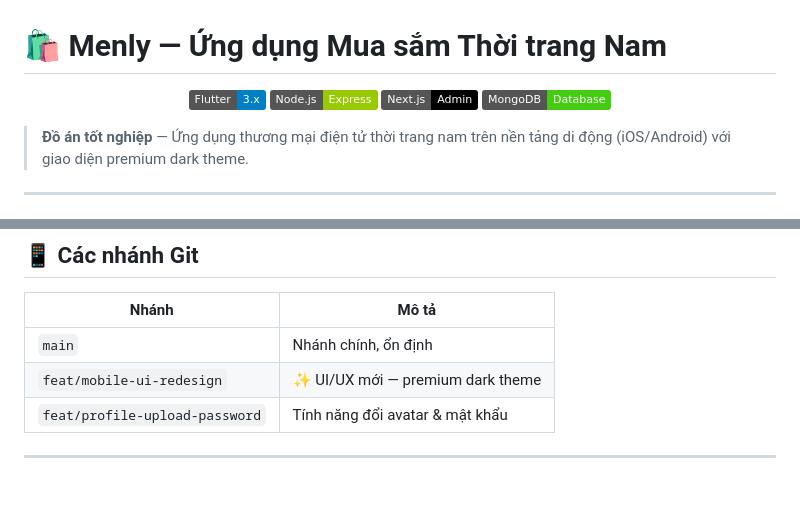
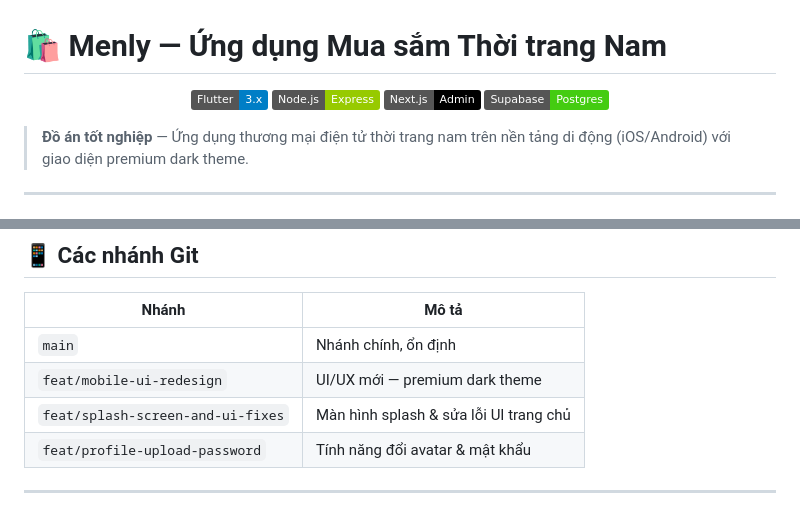
Before and after one commit to ThanhToan05022/DATN_Mua-sam-thoi-trang-nam-Menly, a Markdown page: README.md, 2 parts joined by grey strips. Drawn GitHub-style; badges without logos.

```diff
--- a/README.md
+++ b/README.md
@@ -4,7 +4,7 @@
   <img src="https://img.shields.io/badge/Flutter-3.x-blue?logo=flutter" />
   <img src="https://img.shields.io/badge/Node.js-Express-green?logo=nodedotjs" />
   <img src="https://img.shields.io/badge/Next.js-Admin-black?logo=nextdotjs" />
-  <img src="https://img.shields.io/badge/MongoDB-Database-brightgreen?logo=mongodb" />
+  <img src="https://img.shields.io/badge/Supabase-Postgres-brightgreen?logo=supabase" />
 </p>
 
 > **Đồ án tốt nghiệp** — Ứng dụng thương mại điện tử thời trang nam trên nền tảng di động (iOS/Android) với giao diện premium dark theme.
@@ -140,7 +189,8 @@ flutter run
 | Nhánh | Mô tả |
 |-------|-------|
 | `main` | Nhánh chính, ổn định |
-| `feat/mobile-ui-redesign` | ✨ UI/UX mới — premium dark theme |
+| `feat/mobile-ui-redesign` | UI/UX mới — premium dark theme |
+| `feat/splash-screen-and-ui-fixes` | Màn hình splash & sửa lỗi UI trang chủ |
 | `feat/profile-upload-password` | Tính năng đổi avatar & mật khẩu |
 
 ---
```
Also changed, not shown: other parts of README.md (+91 -19 lines).
